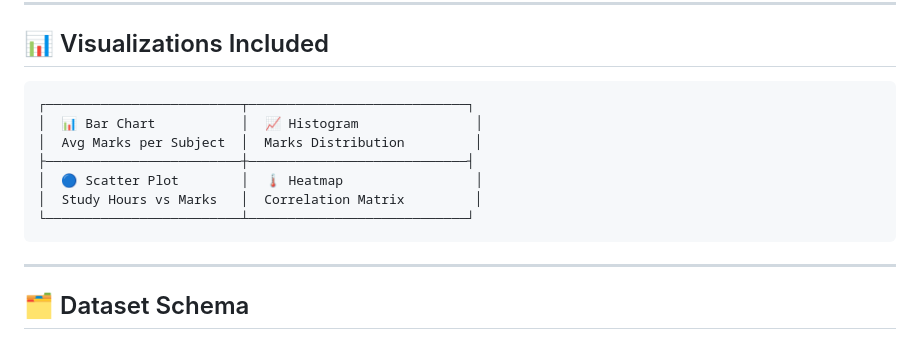
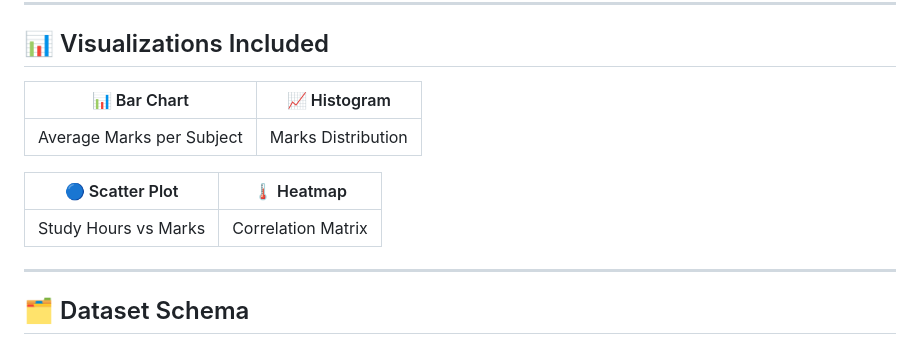
Before and after one commit to Sowndhar-2005/Student-Performance-Analysis-Dashboard, a Markdown page: README.md, the part around the change. GitHub-like rendering.

Commit message:
fix: replace broken ASCII art table with clean markdown tables

````diff
--- a/README.md
+++ b/README.md
@@ -63,15 +63,13 @@ flowchart TD
 
 ## 📊 Visualizations Included
 
-```
-┌─────────────────────────┬────────────────────────────┐
-│  📊 Bar Chart           │  📈 Histogram               │
-│  Avg Marks per Subject  │  Marks Distribution         │
-├─────────────────────────┼────────────────────────────┤
-│  🔵 Scatter Plot        │  🌡️ Heatmap                 │
-│  Study Hours vs Marks   │  Correlation Matrix         │
-└─────────────────────────┴────────────────────────────┘
-```
+| 📊 Bar Chart | 📈 Histogram |
+|---|---|
+| Average Marks per Subject | Marks Distribution |
+
+| 🔵 Scatter Plot | 🌡️ Heatmap |
+|---|---|
+| Study Hours vs Marks | Correlation Matrix |
 
 ---
 
````
